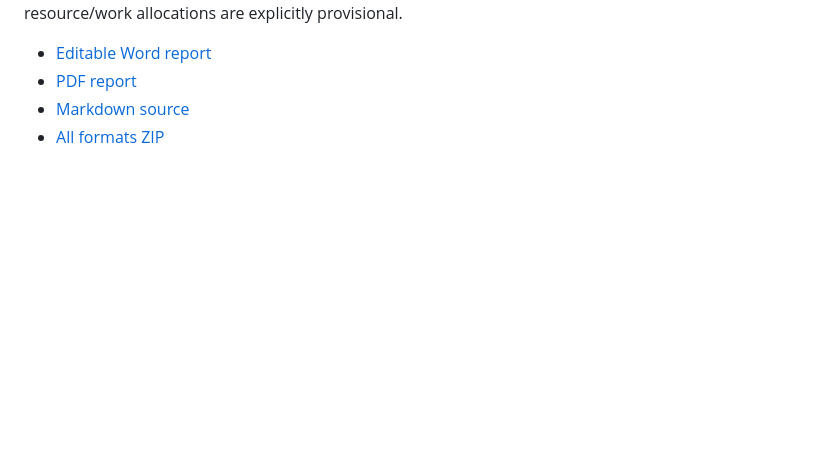
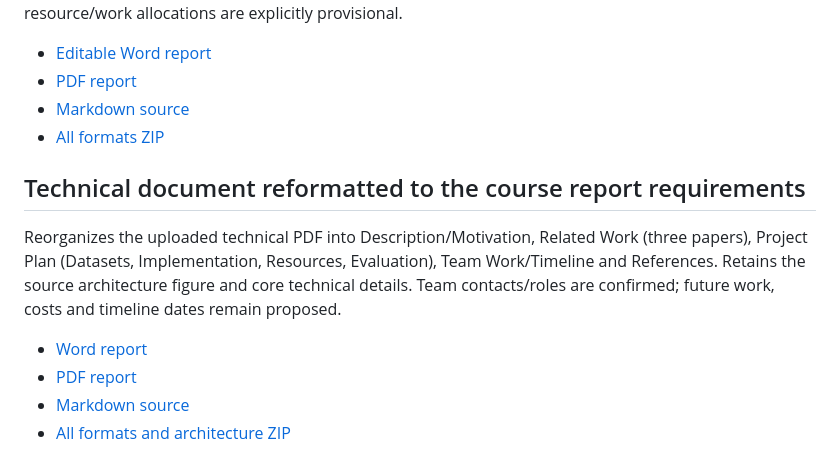
Before and after one commit to chetsp/RouteMind-AI, a Markdown page: docs/downloads/README.md, the part around the change. Drawn GitHub-style; blank space fills up the shorter version.

Commit message:
Reformat uploaded technical document into required academic project report

```diff
--- a/docs/downloads/README.md
+++ b/docs/downloads/README.md
@@ -43,3 +43,12 @@ Report prepared November 14, 2026, covering motivation, three directly relevant
 - [PDF report](https://github.com/chetsp/RouteMind-AI/raw/refs/heads/main/docs/downloads/RouteMind_AI_Project_Report.pdf)
 - [Markdown source](RouteMind_AI_Project_Report.md)
 - [All formats ZIP](https://github.com/chetsp/RouteMind-AI/raw/refs/heads/main/docs/downloads/RouteMind_AI_Project_Report.zip)
+
+## Technical document reformatted to the course report requirements
+
+Reorganizes the uploaded technical PDF into Description/Motivation, Related Work (three papers), Project Plan (Datasets, Implementation, Resources, Evaluation), Team Work/Timeline and References. Retains the source architecture figure and core technical details. Team contacts/roles are confirmed; future work, costs and timeline dates remain proposed.
+
+- [Word report](https://github.com/chetsp/RouteMind-AI/raw/refs/heads/main/docs/downloads/RouteMind_AI_Reformatted_Project_Report.docx)
+- [PDF report](https://github.com/chetsp/RouteMind-AI/raw/refs/heads/main/docs/downloads/RouteMind_AI_Reformatted_Project_Report.pdf)
+- [Markdown source](RouteMind_AI_Reformatted_Project_Report.md)
+- [All formats and architecture ZIP](https://github.com/chetsp/RouteMind-AI/raw/refs/heads/main/docs/downloads/RouteMind_AI_Reformatted_Project_Report.zip)
```
Also changed, not shown: docs/downloads/RouteMind_AI_Reformatted_Project_Report.md (added, +198 -0 lines), docs/downloads/RouteMind_AI_Report_Architecture.png (added), 3 other files.
